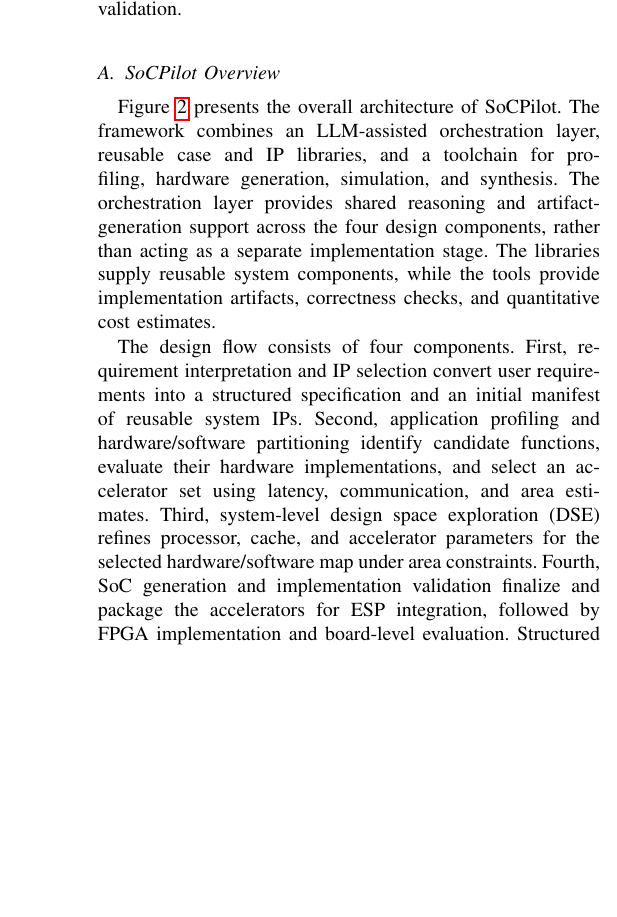
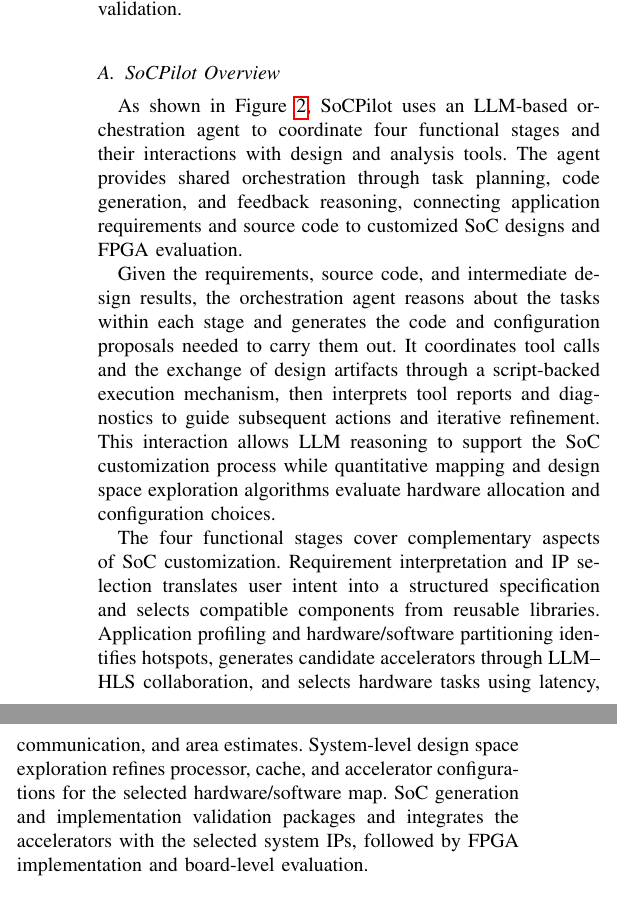
Before and after one commit to Liu-Cheng/SoCPilot, a LaTeX paper (SoCPilot.tex, which reads sections/framework.tex): part of one column of page 4 of 16 before the commit and two parts of the columns of page 4 of 16 after it, the two joined at a grey line, cut so that both start at the same text, the shorter picture padded with empty space. Compiled offline with pdfLaTeX.

Commit message:
Clarify orchestration agent overview and application characteristics

```diff
--- a/sections/framework.tex
+++ b/sections/framework.tex
@@ -3,13 +3,11 @@
 
 \subsection{SoCPilot Overview}
 \label{sec:socpilot-overview}
-Figure~\ref{fig: overview} presents the overall architecture of SoCPilot. The framework combines an LLM-assisted orchestration layer, reusable case and IP libraries, and a toolchain for profiling, hardware generation, simulation, and synthesis. The orchestration layer provides shared reasoning and artifact-generation support across the four design components, rather than acting as a separate implementation stage. The libraries supply reusable system components, while the tools provide implementation artifacts, correctness checks, and quantitative cost estimates.
+As shown in Figure~\ref{fig: overview}, SoCPilot uses an LLM-based orchestration agent to coordinate four functional stages and their interactions with design and analysis tools. The agent provides shared orchestration through task planning, code generation, and feedback reasoning, connecting application requirements and source code to customized SoC designs and FPGA evaluation.
 
-The design flow consists of four components. First, requirement interpretation and IP selection convert user requirements into a structured specification and an initial manifest of reusable system IPs. Second, application profiling and hardware/software partitioning identify candidate functions, evaluate their hardware implementations, and select an accelerator set using latency, communication, and area estimates. Third, system-level design space exploration (DSE) refines processor, cache, and accelerator parameters for the selected hardware/software map under area constraints. Fourth, SoC generation and implementation validation finalize and package the accelerators for ESP integration, followed by FPGA implementation and board-level evaluation. Structured specifications, task graphs, and configuration records provide explicit interfaces between the components.
+Given the requirements, source code, and intermediate design results, the orchestration agent reasons about the tasks within each stage and generates the code and configuration proposals needed to carry them out. It coordinates tool calls and the exchange of design artifacts through a script-backed execution mechanism, then interprets tool reports and diagnostics to guide subsequent actions and iterative refinement. This interaction allows LLM reasoning to support the SoC customization process while quantitative mapping and design space exploration algorithms evaluate hardware allocation and configuration choices.
 
-\textbf{LLM-assisted orchestration.} A shared orchestration layer supports the four design components through task reasoning, structured guidance, and feedback-driven revision. At each LLM-assisted step, the scripts assemble the relevant requirements, source code, constraints, and available diagnostics into a stage-specific context. The LLM interprets this context and proposes structured specifications, IP recommendations, task-dependency graphs, or code transformations, which are parsed and checked before use. For supported preparation and validation failures, tool diagnostics guide candidate revision within bounded retry loops; optional kernel refactoring provides further code-level refinement. Overall execution is managed by the script-backed orchestrator, including artifact handoff, tool invocation, validation, and retry control, while the LLM provides semantic reasoning and candidate generation. Quantitative mapping and DSE algorithms determine hardware allocation and configuration selection. This separation allows LLM assistance to span the design flow while keeping execution and acceptance grounded in explicit tool results. Application-level embedded runtime integration remains outside the LLM-assisted automation boundary.
-
-The following subsections describe the design components in detail.
+The four functional stages cover complementary aspects of SoC customization. Requirement interpretation and IP selection translates user intent into a structured specification and selects compatible components from reusable libraries. Application profiling and hardware/software partitioning identifies hotspots, generates candidate accelerators through LLM--HLS collaboration, and selects hardware tasks using latency, communication, and area estimates. System-level design space exploration refines processor, cache, and accelerator configurations for the selected hardware/software map. SoC generation and implementation validation packages and integrates the accelerators with the selected system IPs, followed by FPGA implementation and board-level evaluation.
 
 \subsection{Requirement Interpretation and IP Selection}
 The first stage determines the reusable system components required by the target application. Directly mapping natural-language descriptions to concrete IP instances is unreliable because user terminology, IP metadata, and hardware interfaces are expressed at different abstraction levels. SoCPilot therefore separates requirement interpretation from IP retrieval. As shown in Figure \ref{fig:soc-spec}, the LLM first converts the user description into a structured SoC specification and then uses this specification to query a hierarchical library of verified IPs.
```
Also changed, not shown: sections/abstract.tex (+1 -1 lines).
